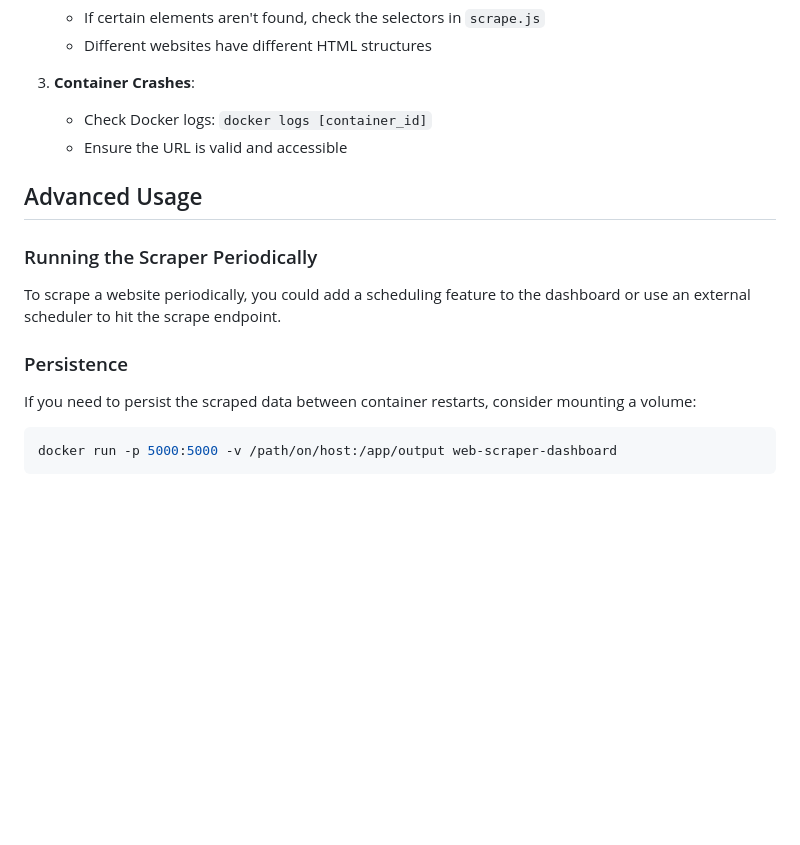
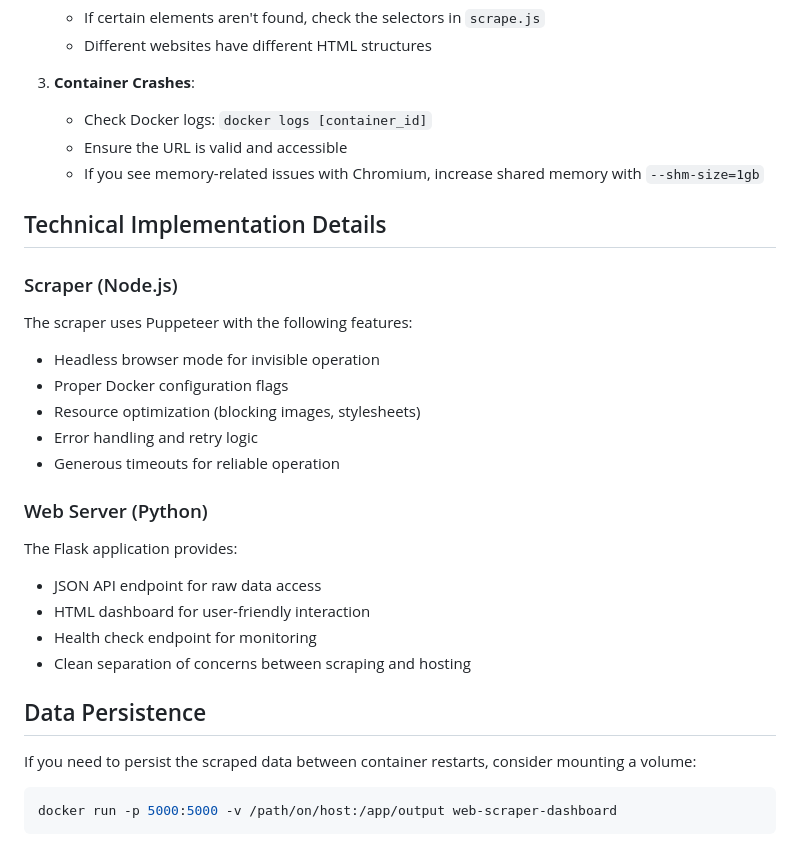
Before and after one commit to SlayerK15/Exactspace-Internship-Task, a Markdown page: README.md, the part around the change printed below. Drawn GitHub-style; blank space fills up the shorter version.

```diff
--- a/README.md
+++ b/README.md
@@ -117,14 +144,28 @@ docker run -p 8080:8080 web-scraper-dashboard
 3. **Container Crashes**:
    * Check Docker logs: `docker logs [container_id]`
    * Ensure the URL is valid and accessible
+   * If you see memory-related issues with Chromium, increase shared memory with `--shm-size=1gb`
 
-## Advanced Usage
+## Technical Implementation Details
 
-### Running the Scraper Periodically
+### Scraper (Node.js)
 
-To scrape a website periodically, you could add a scheduling feature to the dashboard or use an external scheduler to hit the scrape endpoint.
+The scraper uses Puppeteer with the following features:
+- Headless browser mode for invisible operation
+- Proper Docker configuration flags
+- Resource optimization (blocking images, stylesheets)
+- Error handling and retry logic
+- Generous timeouts for reliable operation
 
-### Persistence
+### Web Server (Python)
+
+The Flask application provides:
+- JSON API endpoint for raw data access
+- HTML dashboard for user-friendly interaction
+- Health check endpoint for monitoring
+- Clean separation of concerns between scraping and hosting
+
+## Data Persistence
 
 If you need to persist the scraped data between container restarts, consider mounting a volume:
 
```
Also changed, not shown: other parts of README.md (+53 -26 lines).
